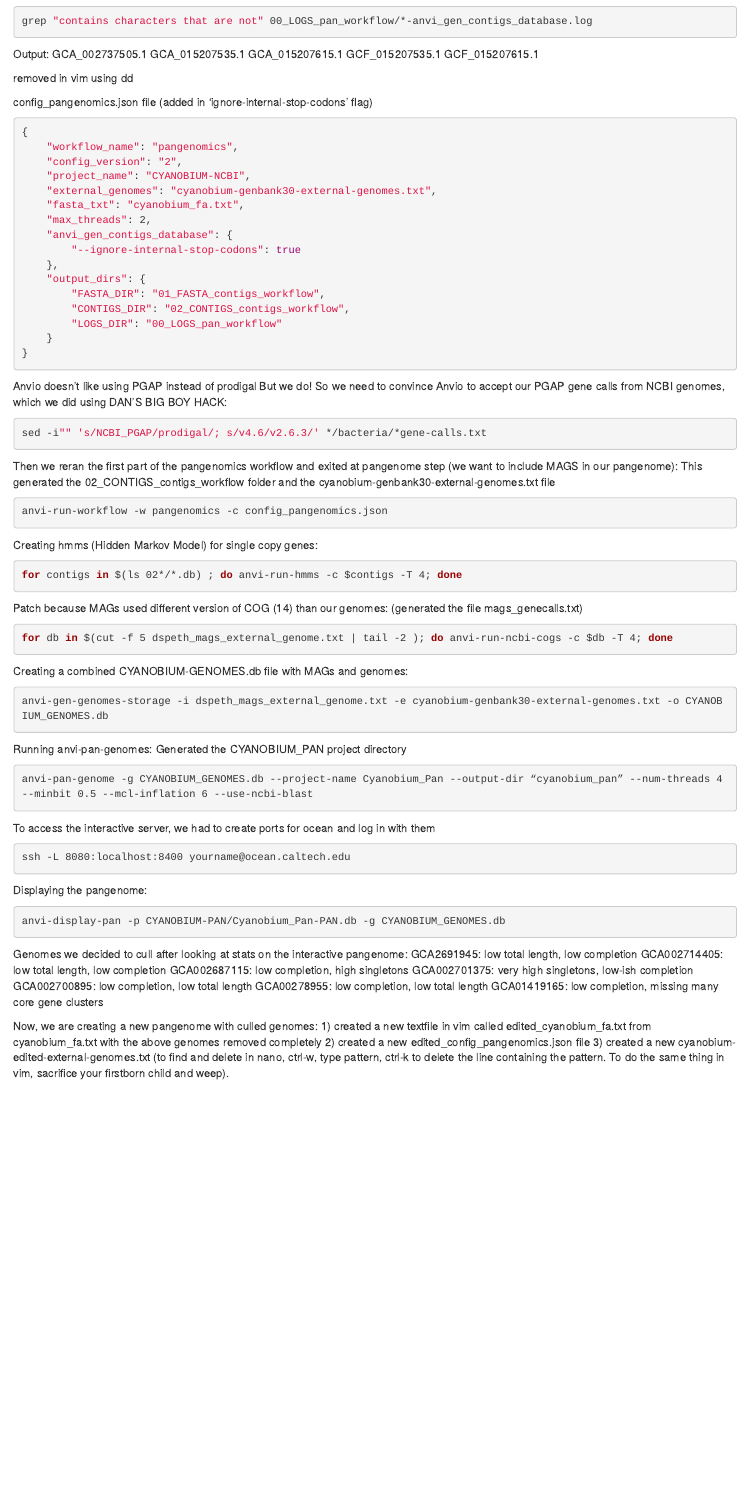
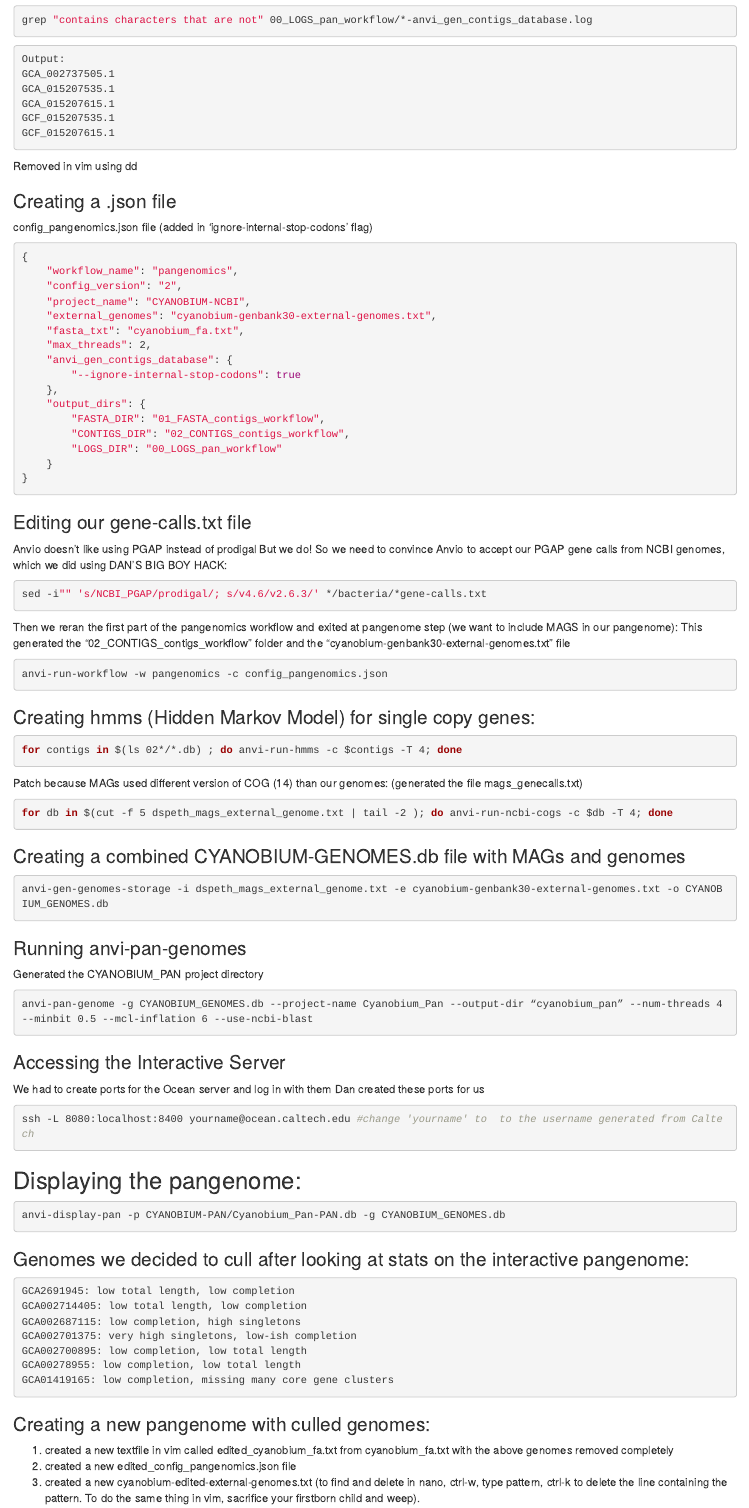
Before and after one commit to sallesyd/Mono-Lake-Metagenome, an R Markdown document (ML_Metagenome_GB21.Rmd): the page in a window 1100 px wide, from 520 px down before the commit and from 720 px down after it, so that both start at the same text. Rendered offline with R 4.5, knitr and Pandoc, with nearby package versions.

Commit message:
Made it look pretty. PT

````diff
--- a/ML_Metagenome_GB21.Rmd
+++ b/ML_Metagenome_GB21.Rmd
@@ -38 +39,2 @@ grep "contains characters that are not" 00_LOGS_pan_workflow/*-anvi_gen_contigs_
 
+```{bash, eval=F}
@@ -43,9 +44,10 @@ GCA_015207535.1
 GCA_015207615.1
 GCF_015207535.1
 GCF_015207615.1
+```
+Removed in vim using dd
 
-removed in vim using dd
-
+### Creating a .json file
 config_pangenomics.json file (added in 'ignore-internal-stop-codons' flag)
 ```{bash, eval=F}
 {
@@ -67,7 +69,7 @@ config_pangenomics.json file (added in 'ignore-internal-stop-codons' flag)
 
 ```
 
-
+### Editing our gene-calls.txt file
 Anvio doesn't like using PGAP instead of prodigal
 But we do!
 So we need to convince Anvio to accept our PGAP gene calls from NCBI genomes, which we did using DAN'S BIG BOY HACK:
@@ -75,13 +77,15 @@ So we need to convince Anvio to accept our PGAP gene calls from NCBI genomes, wh
 ```{bash, eval=F}
 sed -i"" 's/NCBI_PGAP/prodigal/; s/v4.6/v2.6.3/' */bacteria/*gene-calls.txt
 ```
+
 Then we reran the first part of the pangenomics workflow and exited at pangenome step (we want to include MAGS in our pangenome):
-This generated the 02_CONTIGS_contigs_workflow folder and the cyanobium-genbank30-external-genomes.txt file
+This generated the "02_CONTIGS_contigs_workflow" folder and the "cyanobium-genbank30-external-genomes.txt" file
+
 ```{bash, eval=F}
 anvi-run-workflow -w pangenomics -c config_pangenomics.json
 ```
 
-Creating hmms (Hidden Markov Model) for single copy genes:
+### Creating hmms (Hidden Markov Model) for single copy genes:
 ```{bash, eval=F}
 for contigs in $(ls 02*/*.db) ; do anvi-run-hmms -c $contigs -T 4; done
 ```
@@ -92,29 +96,31 @@ Patch because MAGs used different version of COG (14) than our genomes:
 for db in $(cut -f 5 dspeth_mags_external_genome.txt | tail -2 ); do anvi-run-ncbi-cogs -c $db -T 4; done
 ```
 
-Creating a combined CYANOBIUM-GENOMES.db file with MAGs and genomes:
+### Creating a combined CYANOBIUM-GENOMES.db file with MAGs and genomes
 ```{bash, eval=F}
 anvi-gen-genomes-storage -i dspeth_mags_external_genome.txt -e cyanobium-genbank30-external-genomes.txt -o CYANOBIUM_GENOMES.db
-
 ```
 
-Running anvi-pan-genomes:
+### Running anvi-pan-genomes
 Generated the CYANOBIUM_PAN project directory
 ```{bash, eval=F}
 anvi-pan-genome -g CYANOBIUM_GENOMES.db --project-name Cyanobium_Pan --output-dir “cyanobium_pan” --num-threads 4 --minbit 0.5 --mcl-inflation 6 --use-ncbi-blast
 ```
 
-To access the interactive server, we had to create ports for ocean and log in with them
+### Accessing the Interactive Server
+We had to create ports for the Ocean server and log in with them
+Dan created these ports for us
 ```{bash, eval=F}
-ssh -L 8080:localhost:8400 yourname@ocean.caltech.edu
+ssh -L 8080:localhost:8400 yourname@ocean.caltech.edu #change 'yourname' to  to the username generated from Caltech
 ```
-Displaying the pangenome:
 
+## Displaying the pangenome:
 ```{bash, eval=F}
 anvi-display-pan -p CYANOBIUM-PAN/Cyanobium_Pan-PAN.db -g CYANOBIUM_GENOMES.db
 ```
 
-Genomes we decided to cull after looking at stats on the interactive pangenome:
+### Genomes we decided to cull after looking at stats on the interactive pangenome:
+```{bash,  eval=F}
 GCA2691945: low total length, low completion
 GCA002714405: low total length, low completion
 GCA002687115: low completion, high singletons
@@ -122,9 +128,9 @@ GCA002701375: very high singletons, low-ish completion
 GCA002700895: low completion, low total length
 GCA00278955: low completion, low total length
 GCA01419165: low completion, missing many core gene clusters
+```
 
-
-Now, we are creating a new pangenome with culled genomes:
+### Creating a new pangenome with culled genomes:
 1) created a new textfile in vim called edited_cyanobium_fa.txt from cyanobium_fa.txt with the above genomes removed completely
 2) created a new edited_config_pangenomics.json file
 3) created a new cyanobium-edited-external-genomes.txt
````
Also changed, not shown: ML_Metagenome_GB21.Rmd (26 more changed lines).
